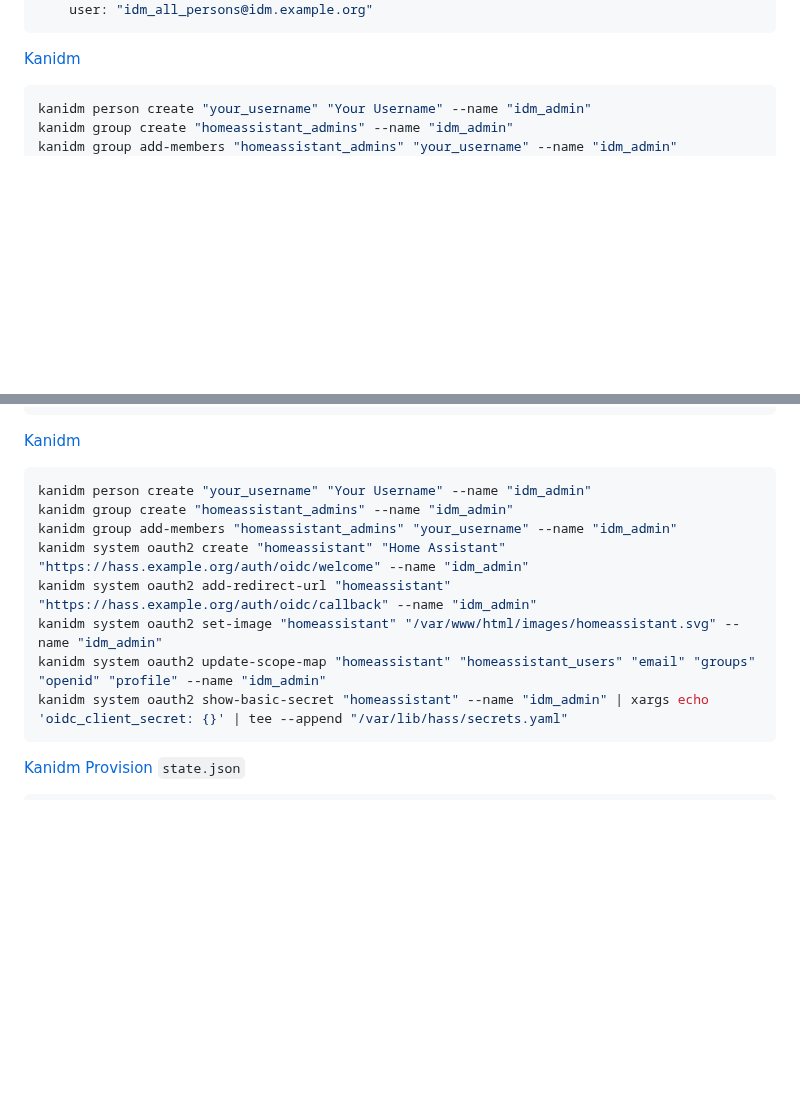
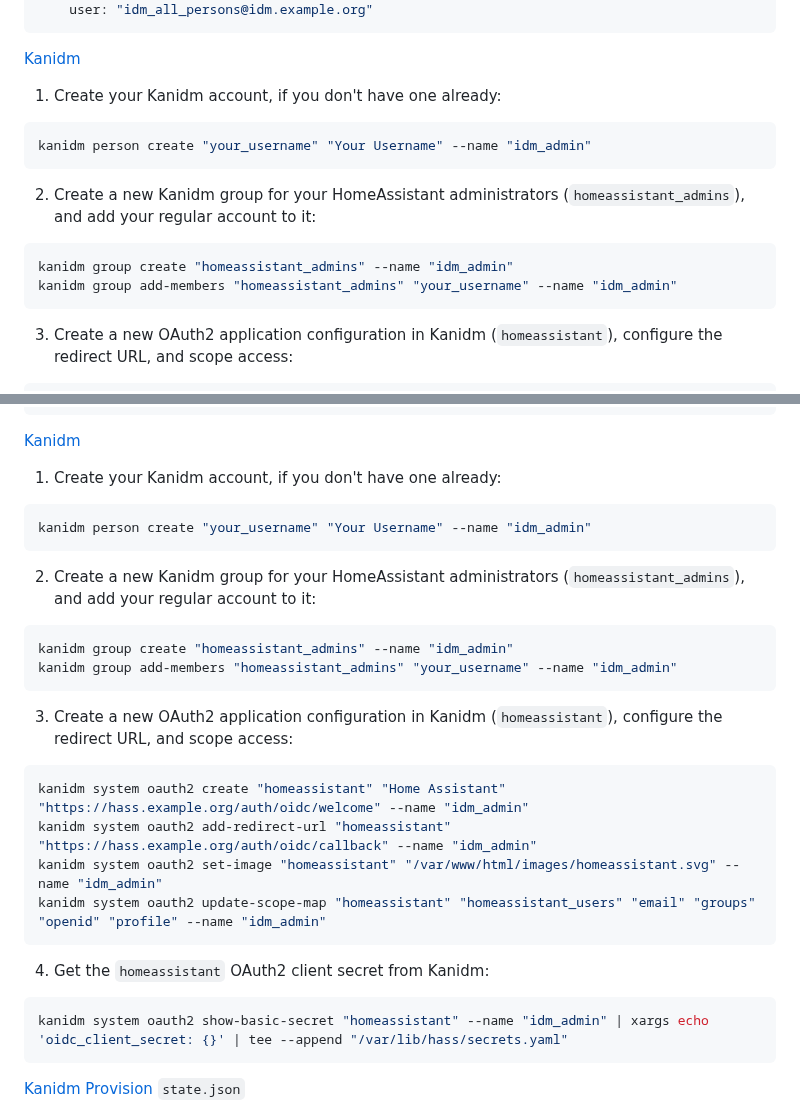
Before and after one commit to christiaangoossens/hass-oidc-auth, a Markdown page: docs/provider-configurations/kanidm.md, 2 parts joined by grey strips. GitHub-like rendering; blank space fills up the shorter version.

Commit message:
feat(kanidm): add comments template from kanidm docs

````diff
--- a/docs/provider-configurations/kanidm.md
+++ b/docs/provider-configurations/kanidm.md
@@ -18,10 +18,22 @@ auth_oidc:
 
 [Kanidm](https://github.com/kanidm/kanidm)
 
+1. Create your Kanidm account, if you don't have one already:
+
 ```shell
 kanidm person create "your_username" "Your Username" --name "idm_admin"
+```
+
+2. Create a new Kanidm group for your HomeAssistant administrators (`homeassistant_admins`), and add your regular account to it:
+
+```shell
 kanidm group create "homeassistant_admins" --name "idm_admin"
 kanidm group add-members "homeassistant_admins" "your_username" --name "idm_admin"
+```
+
+3. Create a new OAuth2 application configuration in Kanidm (`homeassistant`), configure the redirect URL, and scope access:
+
+```shell
 kanidm system oauth2 create-public "homeassistant" "Home Assistant" "https://hass.example.org/auth/oidc/welcome" --name "idm_admin"
 kanidm system oauth2 add-redirect-url "homeassistant" "https://hass.example.org/auth/oidc/callback" --name "idm_admin"
 kanidm system oauth2 set-image "homeassistant" "/var/www/html/images/homeassistant.svg" --name "idm_admin"
@@ -78,14 +90,31 @@ auth_oidc:
 
 [Kanidm](https://github.com/kanidm/kanidm)
 
+1. Create your Kanidm account, if you don't have one already:
+
 ```shell
 kanidm person create "your_username" "Your Username" --name "idm_admin"
+```
+
+2. Create a new Kanidm group for your HomeAssistant administrators (`homeassistant_admins`), and add your regular account to it:
+
+```shell
 kanidm group create "homeassistant_admins" --name "idm_admin"
 kanidm group add-members "homeassistant_admins" "your_username" --name "idm_admin"
+```
+
+3. Create a new OAuth2 application configuration in Kanidm (`homeassistant`), configure the redirect URL, and scope access:
+
+```shell
 kanidm system oauth2 create "homeassistant" "Home Assistant" "https://hass.example.org/auth/oidc/welcome" --name "idm_admin"
 kanidm system oauth2 add-redirect-url "homeassistant" "https://hass.example.org/auth/oidc/callback" --name "idm_admin"
 kanidm system oauth2 set-image "homeassistant" "/var/www/html/images/homeassistant.svg" --name "idm_admin"
 kanidm system oauth2 update-scope-map "homeassistant" "homeassistant_users" "email" "groups" "openid" "profile" --name "idm_admin"
+```
+
+4. Get the `homeassistant` OAuth2 client secret from Kanidm:
+
+```shell
 kanidm system oauth2 show-basic-secret "homeassistant" --name "idm_admin" | xargs echo 'oidc_client_secret: {}' | tee --append "/var/lib/hass/secrets.yaml"
 ```
 
````
